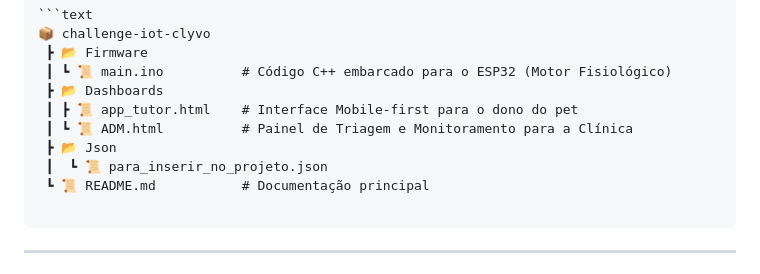
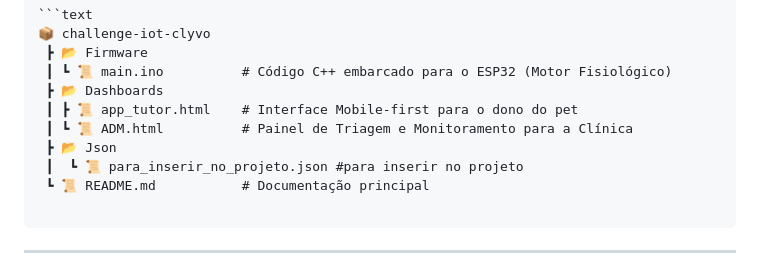
Before and after one commit to Emanuel-italo/Challenge-IOT, a Markdown page: README.md, the part around the change. GitHub-like rendering.

Commit message:
ajustando o readme, com a nova pasta

````diff
--- a/README.md
+++ b/README.md
@@ -36,7 +36,7 @@ Para atender aos requisitos de avaliação de forma realista, **não utilizamos
  ┃ ┣ 📜 app_tutor.html    # Interface Mobile-first para o dono do pet
  ┃ ┗ 📜 ADM.html          # Painel de Triagem e Monitoramento para a Clínica
  ┣ 📂 Json
- ┃  ┗ 📜 para_inserir_no_projeto.json
+ ┃  ┗ 📜 para_inserir_no_projeto.json #para inserir no projeto
  ┗ 📜 README.md           # Documentação principal
 
 ```
````
